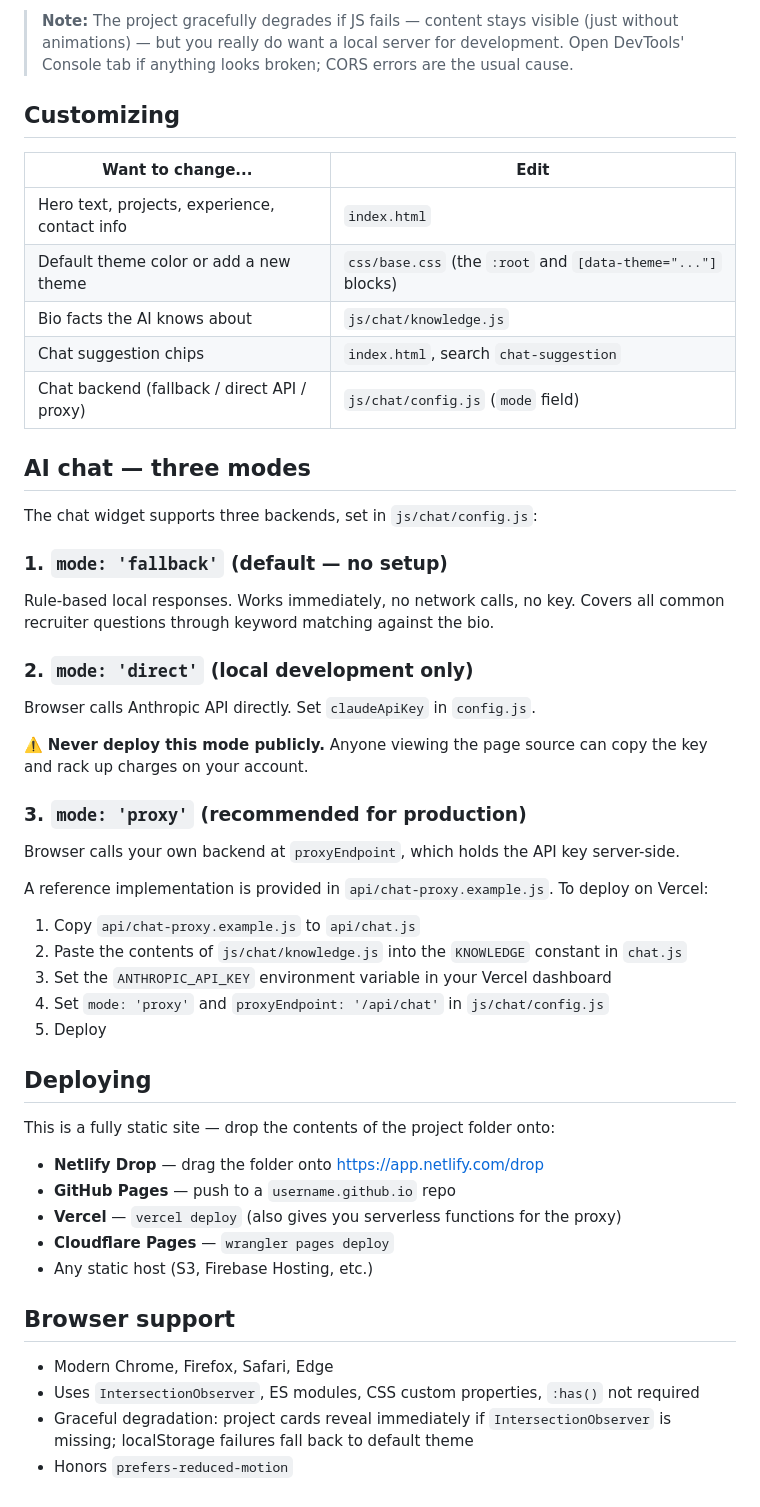
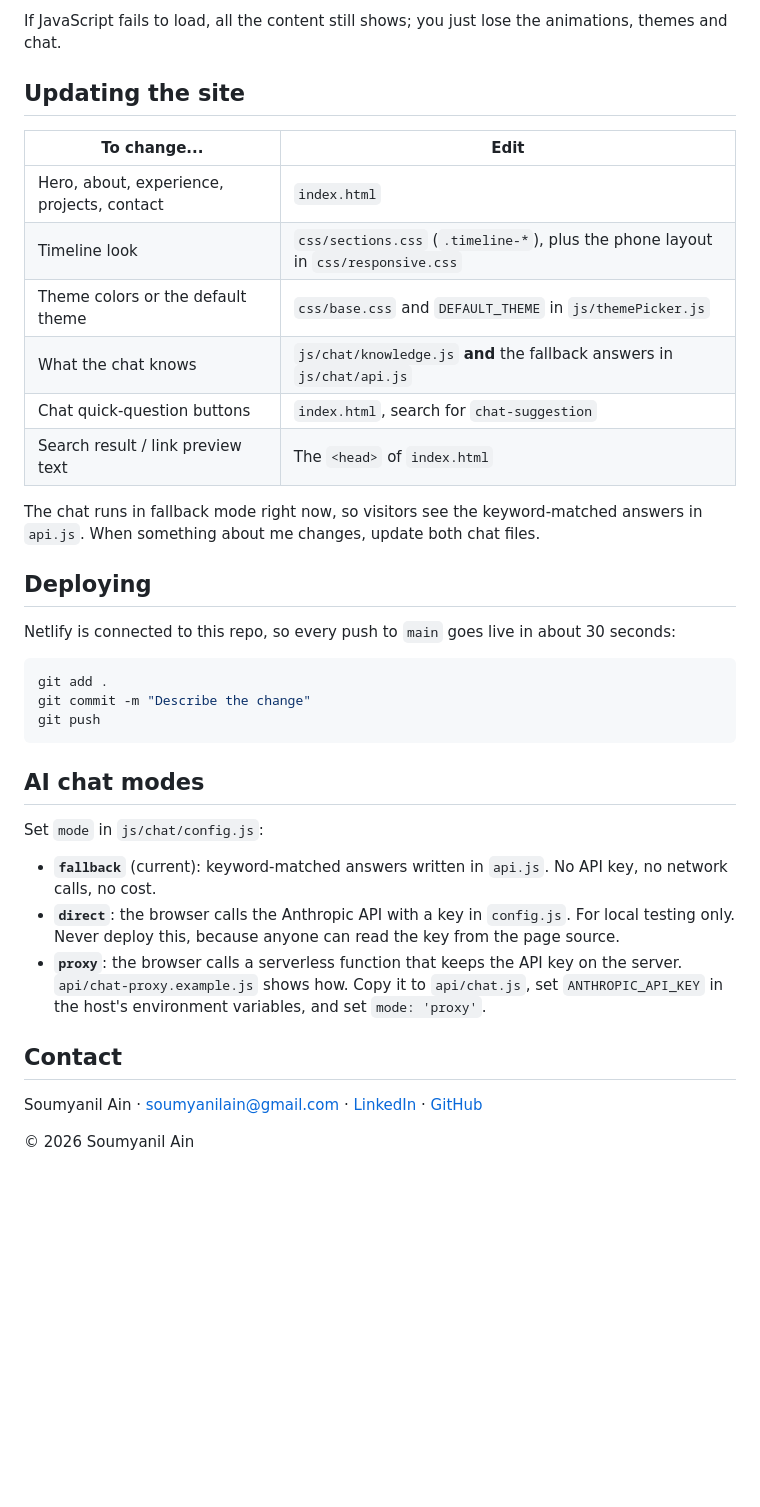
Before and after one commit to soumyanilain/soumyanilain-portfolio, a Markdown page: README.md, the part around one of its changes. GitHub-like rendering; blank space fills up the shorter version.

````diff
--- a/README.md
+++ b/README.md
@@ -55,51 +73,39 @@ Then open <http://localhost:8000>.
 
-> **Note:** The project gracefully degrades if JS fails — content stays visible (just without animations) — but you really do want a local server for development. Open DevTools' Console tab if anything looks broken; CORS errors are the usual cause.
+If JavaScript fails to load, all the content still shows; you just lose the animations, themes and chat.
 
-## Customizing
+## Updating the site
 
-| Want to change... | Edit |
+| To change... | Edit |
 |---|---|
-| Hero text, projects, experience, contact info | `index.html` |
-| Default theme color or add a new theme | `css/base.css` (the `:root` and `[data-theme="..."]` blocks) |
-| Bio facts the AI knows about | `js/chat/knowledge.js` |
-| Chat suggestion chips | `index.html`, search `chat-suggestion` |
-| Chat backend (fallback / direct API / proxy) | `js/chat/config.js` (`mode` field) |
+| Hero, about, experience, projects, contact | `index.html` |
+| Timeline look | `css/sections.css` (`.timeline-*`), plus the phone layout in `css/responsive.css` |
+| Theme colors or the default theme | `css/base.css` and `DEFAULT_THEME` in `js/themePicker.js` |
+| What the chat knows | `js/chat/knowledge.js` **and** the fallback answers in `js/chat/api.js` |
+| Chat quick-question buttons | `index.html`, search for `chat-suggestion` |
+| Search result / link preview text | The `<head>` of `index.html` |
 
-## AI chat — three modes
-
-The chat widget supports three backends, set in `js/chat/config.js`:
-
-### 1. `mode: 'fallback'` (default — no setup)
-Rule-based local responses. Works immediately, no network calls, no key. Covers all common recruiter questions through keyword matching against the bio.
-
-### 2. `mode: 'direct'` (local development only)
-Browser calls Anthropic API directly. Set `claudeApiKey` in `config.js`.
-
-⚠️ **Never deploy this mode publicly.** Anyone viewing the page source can copy the key and rack up charges on your account.
-
-### 3. `mode: 'proxy'` (recommended for production)
-Browser calls your own backend at `proxyEndpoint`, which holds the API key server-side.
-
-A reference implementation is provided in `api/chat-proxy.example.js`. To deploy on Vercel:
-1. Copy `api/chat-proxy.example.js` to `api/chat.js`
-2. Paste the contents of `js/chat/knowledge.js` into the `KNOWLEDGE` constant in `chat.js`
-3. Set the `ANTHROPIC_API_KEY` environment variable in your Vercel dashboard
-4. Set `mode: 'proxy'` and `proxyEndpoint: '/api/chat'` in `js/chat/config.js`
-5. Deploy
+The chat runs in fallback mode right now, so visitors see the keyword-matched answers in `api.js`. When something about me changes, update both chat files.
 
 ## Deploying
 
-This is a fully static site — drop the contents of the project folder onto:
+Netlify is connected to this repo, so every push to `main` goes live in about 30 seconds:
 
-- **Netlify Drop** — drag the folder onto <https://app.netlify.com/drop>
-- **GitHub Pages** — push to a `username.github.io` repo
-- **Vercel** — `vercel deploy` (also gives you serverless functions for the proxy)
-- **Cloudflare Pages** — `wrangler pages deploy`
-- Any static host (S3, Firebase Hosting, etc.)
+```bash
+git add .
+git commit -m "Describe the change"
+git push
+```
 
-## Browser support
+## AI chat modes
 
-- Modern Chrome, Firefox, Safari, Edge
-- Uses `IntersectionObserver`, ES modules, CSS custom properties, `:has()` not required
-- Graceful degradation: project cards reveal immediately if `IntersectionObserver` is missing; localStorage failures fall back to default theme
-- Honors `prefers-reduced-motion`
+Set `mode` in `js/chat/config.js`:
+
+- **`fallback`** (current): keyword-matched answers written in `api.js`. No API key, no network calls, no cost.
+- **`direct`**: the browser calls the Anthropic API with a key in `config.js`. For local testing only. Never deploy this, because anyone can read the key from the page source.
+- **`proxy`**: the browser calls a serverless function that keeps the API key on the server. `api/chat-proxy.example.js` shows how. Copy it to `api/chat.js`, set `ANTHROPIC_API_KEY` in the host's environment variables, and set `mode: 'proxy'`.
+
+## Contact
+
+Soumyanil Ain · [soumyanilain@gmail.com](mailto:soumyanilain@gmail.com) · [LinkedIn](https://www.linkedin.com/in/soumyanilain) · [GitHub](https://github.com/soumyanilain)
+
+© 2026 Soumyanil Ain
````
Also changed, not shown: other parts of README.md (+53 -35 lines).
